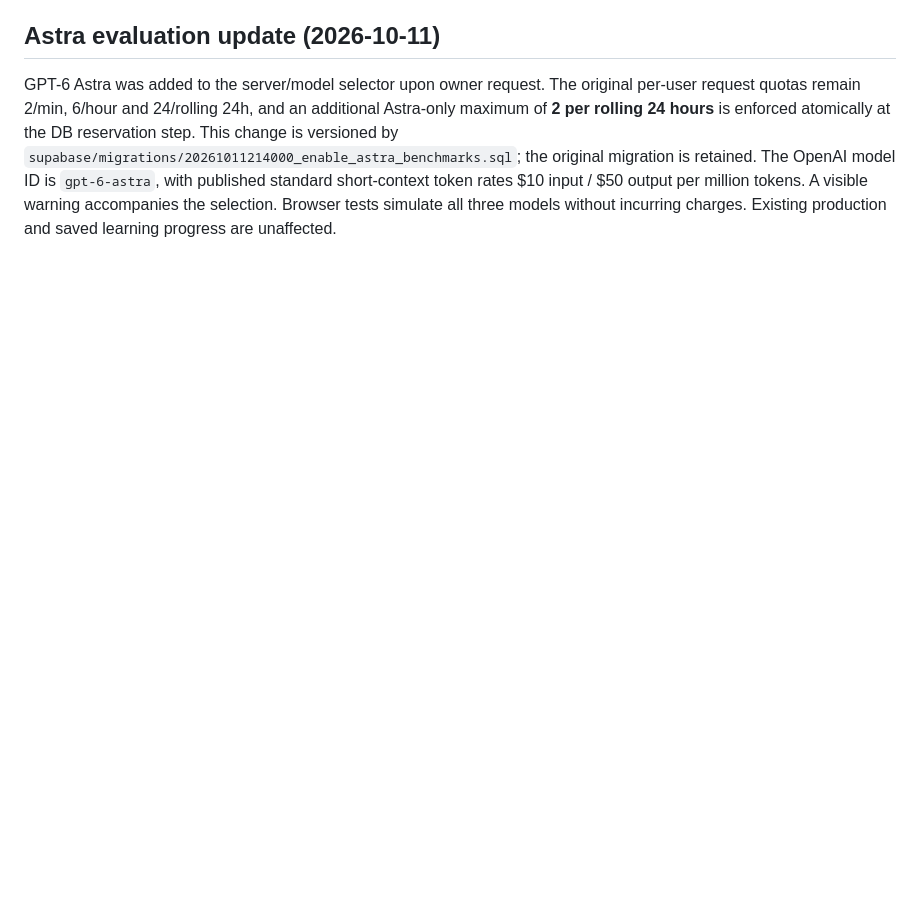
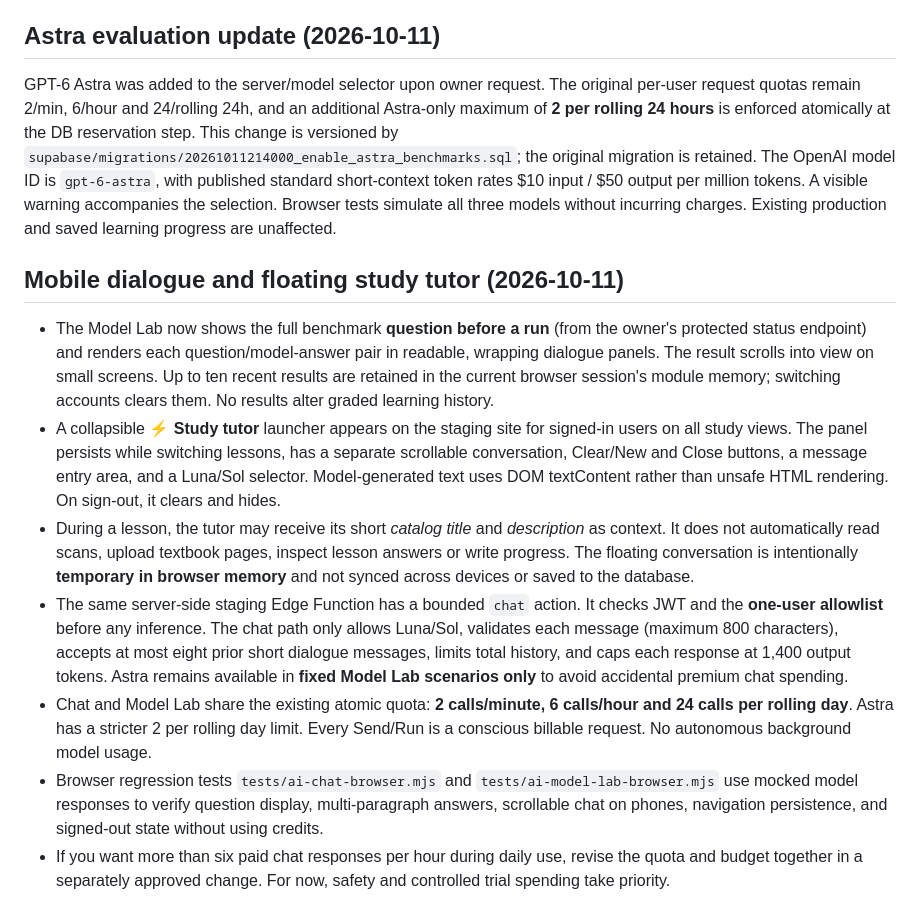
Before and after one commit to TheAmazingBaha2/electrical-understanding, a Markdown page: docs/v2/PRIVATE_AI_MODEL_LAB.md, the part around the change. GitHub-like rendering; blank space fills up the shorter version.

Commit message:
Document persistent phone-friendly tutor dialogue and private metered chat safeguards

```diff
--- a/docs/v2/PRIVATE_AI_MODEL_LAB.md
+++ b/docs/v2/PRIVATE_AI_MODEL_LAB.md
@@ -50,3 +50,13 @@ Status: deployed private **staging-only** endpoint and browser tester; **paid pr
 ## Astra evaluation update (2026-10-11)
 
 GPT-6 Astra was added to the server/model selector upon owner request. The original per-user request quotas remain 2/min, 6/hour and 24/rolling 24h, and an additional Astra-only maximum of **2 per rolling 24 hours** is enforced atomically at the DB reservation step. This change is versioned by `supabase/migrations/20261011214000_enable_astra_benchmarks.sql`; the original migration is retained. The OpenAI model ID is `gpt-6-astra`, with published standard short-context token rates $10 input / $50 output per million tokens. A visible warning accompanies the selection. Browser tests simulate all three models without incurring charges. Existing production and saved learning progress are unaffected.
+
+## Mobile dialogue and floating study tutor (2026-10-11)
+
+- The Model Lab now shows the full benchmark **question before a run** (from the owner's protected status endpoint) and renders each question/model-answer pair in readable, wrapping dialogue panels. The result scrolls into view on small screens. Up to ten recent results are retained in the current browser session's module memory; switching accounts clears them. No results alter graded learning history.
+- A collapsible **⚡ Study tutor** launcher appears on the staging site for signed-in users on all study views. The panel persists while switching lessons, has a separate scrollable conversation, Clear/New and Close buttons, a message entry area, and a Luna/Sol selector. Model-generated text uses DOM textContent rather than unsafe HTML rendering. On sign-out, it clears and hides.
+- During a lesson, the tutor may receive its short *catalog title* and *description* as context. It does not automatically read scans, upload textbook pages, inspect lesson answers or write progress. The floating conversation is intentionally **temporary in browser memory** and not synced across devices or saved to the database.
+- The same server-side staging Edge Function has a bounded `chat` action. It checks JWT and the **one-user allowlist** before any inference. The chat path only allows Luna/Sol, validates each message (maximum 800 characters), accepts at most eight prior short dialogue messages, limits total history, and caps each response at 1,400 output tokens. Astra remains available in **fixed Model Lab scenarios only** to avoid accidental premium chat spending.
+- Chat and Model Lab share the existing atomic quota: **2 calls/minute, 6 calls/hour and 24 calls per rolling day**. Astra has a stricter 2 per rolling day limit. Every Send/Run is a conscious billable request. No autonomous background model usage.
+- Browser regression tests `tests/ai-chat-browser.mjs` and `tests/ai-model-lab-browser.mjs` use mocked model responses to verify question display, multi-paragraph answers, scrollable chat on phones, navigation persistence, and signed-out state without using credits.
+- If you want more than six paid chat responses per hour during daily use, revise the quota and budget together in a separately approved change. For now, safety and controlled trial spending take priority.
```
